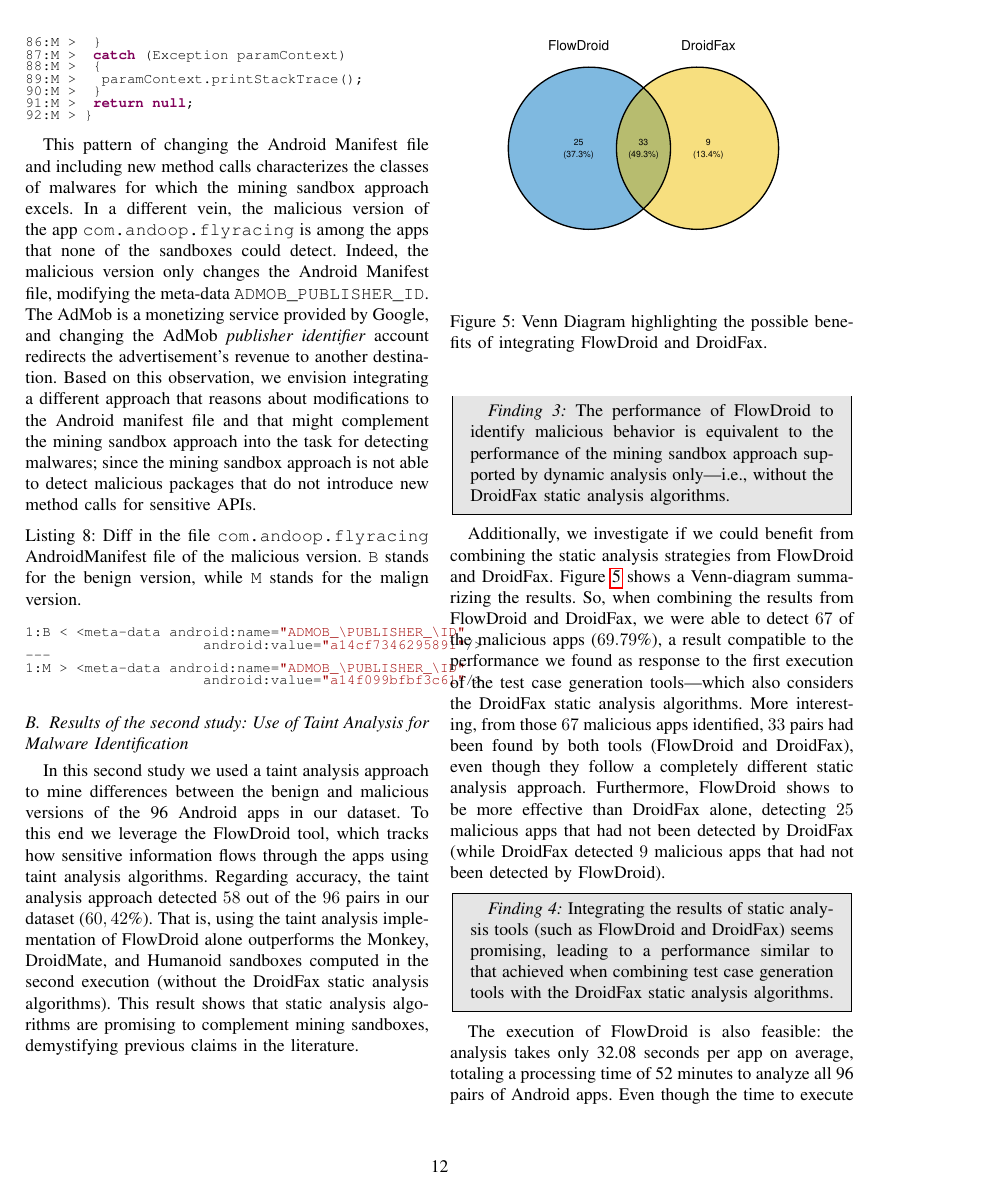
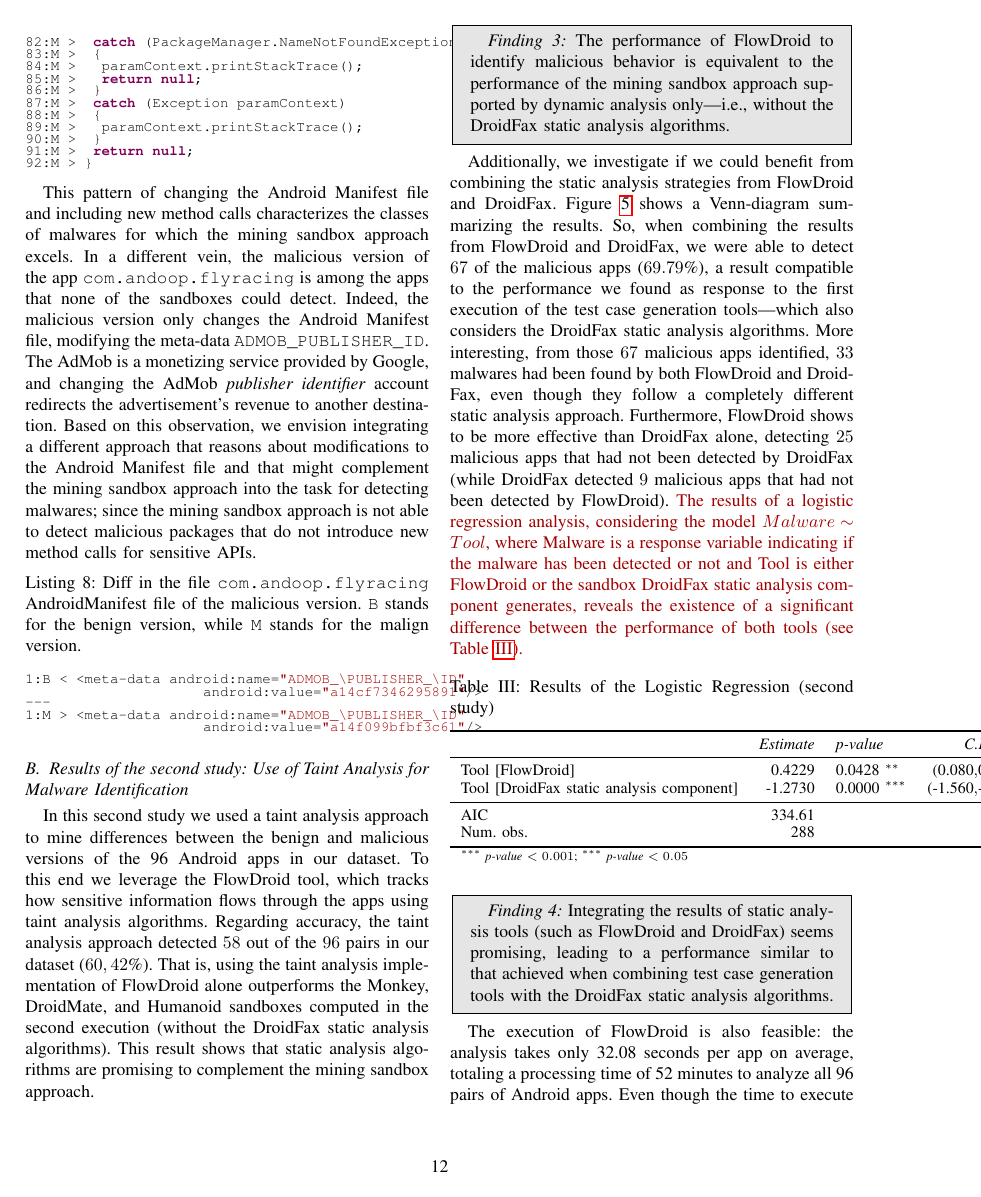
Before and after one commit to droidxp/paper-replication, a LaTeX paper (main.tex, which reads results.tex): page 12 of 15. Compiled offline with pdfLaTeX; a missing font is replaced by an installed copy or a similar font; a LaTeX package or settings file that is missing is left out.

Commit message:
logistic regressions

```diff
--- a/results.tex
+++ b/results.tex
@@ -386,8 +388,8 @@ tool, which tracks how sensitive information flows through the apps using taint
 Regarding accuracy, the taint analysis approach detected $58$ out of the $96$ pairs in our dataset ($60,42$\%). That is,
 using the taint analysis implementation of FlowDroid alone outperforms the Monkey, DroidMate,
 and Humanoid sandboxes computed in the second execution (without the DroidFax static analysis
-algorithms). This result shows that static analysis algorithms are promising to complement mining
-sandboxes, demystifying previous claims in the literature.
+algorithms). This result shows that static analysis algorithms are promising to complement
+the mining sandbox approach.
 
 \begin{finding}
   The performance of FlowDroid to identify malicious behavior
@@ -404,12 +406,40 @@ $67$ of the malicious apps ($69.79$\%), a result compatible
 to the performance we found as response to the first execution of the
 test case generation tools---which also considers the DroidFax
 static analysis algorithms. More interesting, from those $67$
-malicious apps identified, $33$ pairs had been found by
-both tools (FlowDroid and DroidFax), even though they follow
+malicious apps identified, $33$ malwares had been found by
+both FlowDroid and DroidFax, even though they follow
 a completely different static analysis approach. Furthermore,
 FlowDroid shows to be more effective than DroidFax alone, detecting $25$ malicious
 apps that had not been detected by DroidFax (while DroidFax detected $9$
-malicious apps that had not been detected by FlowDroid).
+malicious apps that had not been detected by FlowDroid). {\color{red}The results
+of a logistic regression analysis, considering the
+model $Malware \sim Tool$, where Malware is a response
+variable indicating if the malware has been detected or not and
+Tool is either FlowDroid or the sandbox DroidFax
+static analysis component generates, reveals the existence
+of a significant difference between
+the performance of both tools (see Table~\ref{tab:log-reg2}).}
+
+\begin{table}[ht]
+  \centering
+     \caption{Results of the Logistic Regression (second study)}
+       \begin{small}
+     \begin{tabular}{lrlc}
+   \toprule
+  & \emph{Estimate} & \emph{p-value} & \emph{C.I.} \\
+   \midrule
+   Tool [FlowDroid] & 0.4229 & 0.0428 $^{**}$ & (0.080$, $0.766) \\
+   Tool [DroidFax static analysis component] & -1.2730 & 0.0000 $^{***}$ & (-1.560$, $-0.986) \\ \midrule
+   AIC            & 334.61     \\
+   Num. obs.      & 288        \\
+   \bottomrule
+   \multicolumn{4}{l}{\scriptsize{$^{***}$ \emph{p-value} $<0.001$; $^{***}$ \emph{p-value} $<0.05$}}
+     \end{tabular}
+        \end{small}
+
+    \label{tab:log-reg2}
+\end{table}
+
 
 \begin{finding}
   Integrating the results of static analysis tools
```
Also changed, not shown: ref.bib (+10 -0 lines), setup.tex (+9 -4 lines), results.tex (34 more changed lines).
